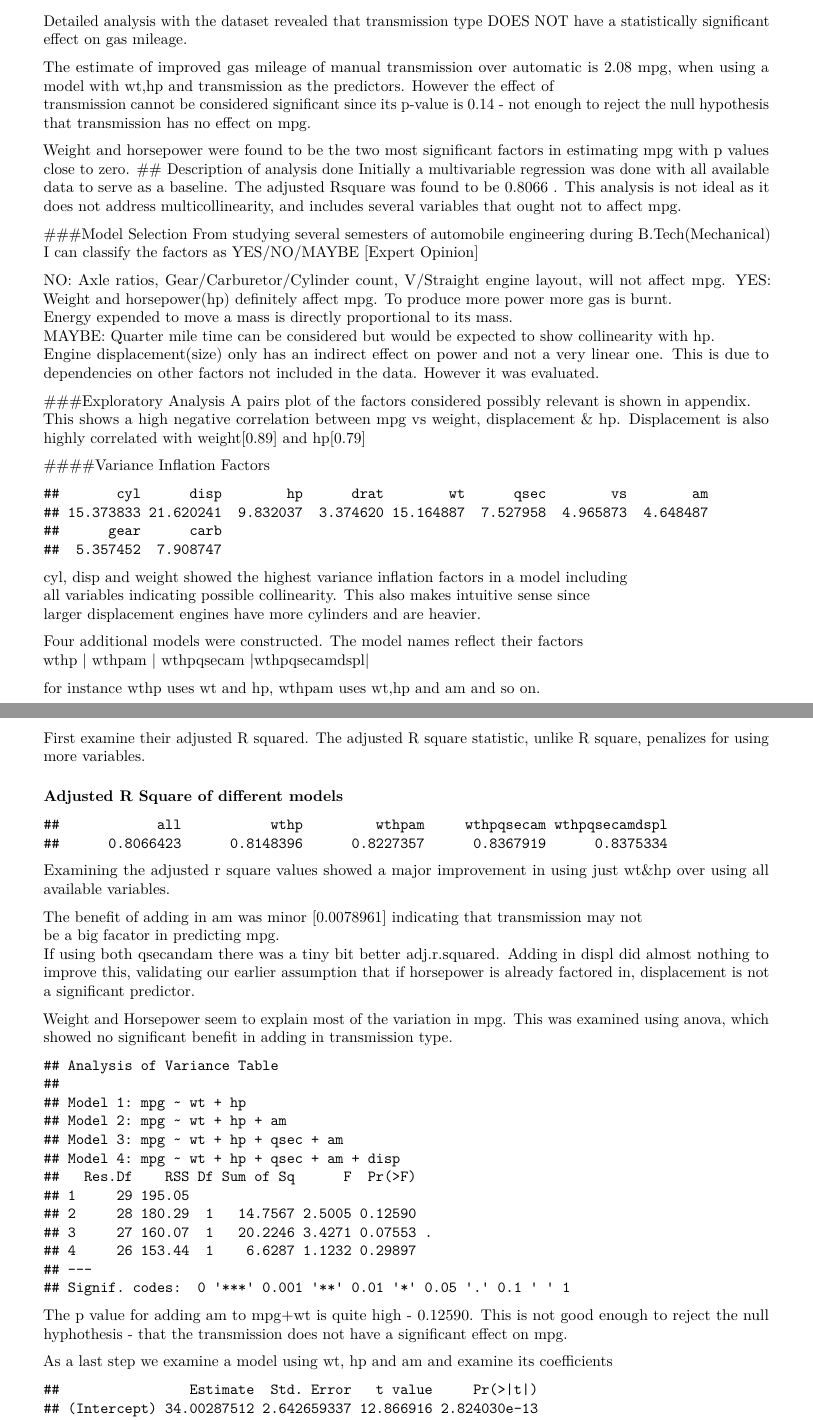
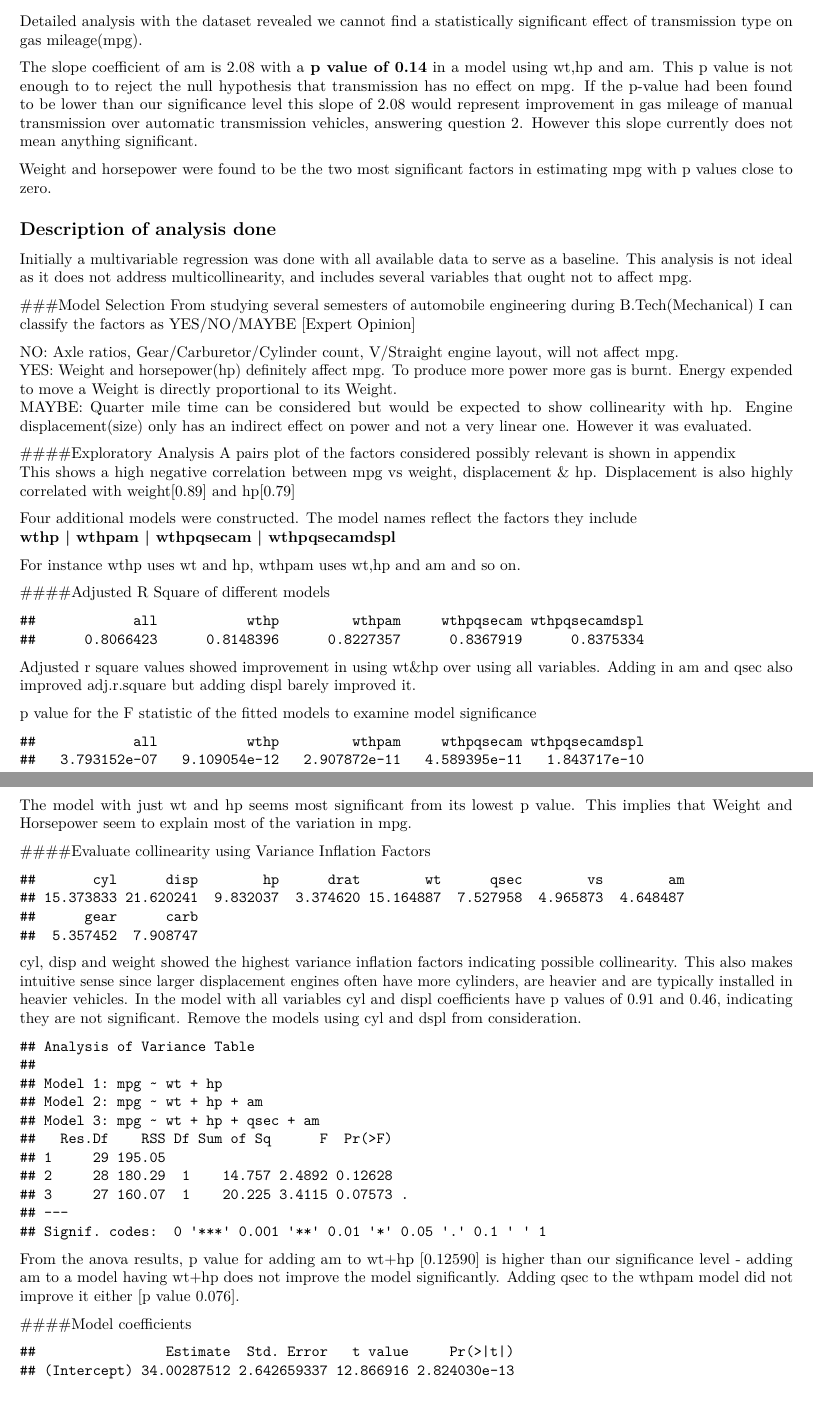
Before and after one commit to tanveeransari/R, an R Markdown document (Regression/Project.Rmd): two parts of pages 1 and 2 of 3 before the commit and two parts of pages 1 and 2 of 4 after it, joined at a grey line, cut so that both start at the same text, the shorter picture padded with empty space. Rendered offline with R 4.5, knitr and Pandoc, then LaTeX, with nearby package versions; some code elsewhere in the file could not run offline.

Commit message:
Submitted Regression Models course project

````diff
--- a/Regression/Project.Rmd
+++ b/Regression/Project.Rmd
@@ -1,5 +1,6 @@
 ---
 title: "Regression Models - Course Project"
+geometry: margin=2cm
 output: pdf_document
 fontsize: 10pt
 ---
@@ -29,33 +31,46 @@ Multiple regression models were evaluated and used to answer the above questions
 
 ## Results
-Detailed analysis with the dataset revealed that transmission type DOES NOT have
-a statistically significant effect on gas mileage.
+Detailed analysis with the dataset revealed we cannot find a statistically significant effect of
+transmission type on gas mileage(mpg).
 
-The estimate of improved gas mileage of manual transmission over automatic is 2.08 mpg,
-when using a model with wt,hp and transmission as the predictors. However the effect of
-transmission cannot be considered significant since its p-value is 0.14 - not enough
-to reject the null hypothesis that transmission has no effect on mpg.
+The slope coefficient of am is 2.08 with a **p value of 0.14** in a model using wt,hp and am.
+This p value is not enough to to reject the null hypothesis that transmission has no effect on mpg.
+If the p-value had been found to be lower than our significance level this slope of 2.08
+would represent improvement in gas mileage of manual transmission over automatic transmission vehicles,
+answering question 2. However this slope currently does not mean anything significant.
 
 Weight and horsepower were found to be the two most significant factors in estimating mpg
 with p values close to zero.
+
 ## Description of analysis done
 Initially a multivariable regression was done with all available data to serve as a baseline.
-The adjusted Rsquare was found to be 0.8066 . This analysis is not ideal as it does not
-address multicollinearity, and includes several variables that ought not to affect mpg.
+This analysis is not ideal as it does not address multicollinearity, and includes several variables that ought not to affect mpg.
 
 ###Model Selection
 From studying several semesters of automobile engineering during B.Tech(Mechanical) I can classify the factors as YES/NO/MAYBE  [Expert Opinion]
 
 NO: Axle ratios, Gear/Carburetor/Cylinder count, V/Straight engine layout, will not affect mpg.
 YES: Weight and horsepower(hp) definitely affect mpg. To produce more power more gas is burnt.
-Energy expended to move a mass is directly proportional to its mass.
+Energy expended to move a Weight is directly proportional to its Weight.
 MAYBE:  Quarter mile time  can be considered but would be expected to show collinearity with hp.
-Engine displacement(size) only has an indirect effect on power and not a very linear one. This is due to dependencies on other factors not included in the data. However it was evaluated.
+Engine displacement(size) only has an indirect effect on power and not a very linear one. However it was evaluated.
 
-###Exploratory Analysis
-A pairs plot of the factors considered possibly relevant is shown in appendix.
+####Exploratory Analysis
+A pairs plot of the factors considered possibly relevant is shown in [appendix](#appendix)
 This shows a high negative correlation between mpg vs weight, displacement & hp.
 Displacement is also highly correlated with weight[0.89] and hp[0.79]
 
-####Variance Inflation Factors
-```{r echo=FALSE}
+Four additional models were constructed. The model names reflect the factors they include
+**wthp | wthpam | wthpqsecam | wthpqsecamdspl  **
+
+For instance wthp uses wt and hp, wthpam uses wt,hp and am and so on.
+
+####Adjusted R Square of different models
+```{r adjrsqcomp, echo=FALSE,cache=TRUE}
+modeladjrsquare
+```
+Adjusted r square values showed  improvement in using wt&hp over using all variables.
+Adding in am and qsec also improved adj.r.square but adding displ barely improved it.
+
+p value for the F statistic of the fitted models to examine model significance
+```{r Fstat,echo=FALSE,message=F,warning=F,error=FALSE,cache=TRUE}
@@ -62,39 +80,25 @@ Displacement is also highly correlated with weight[0.89] and hp[0.79]
+                          p})
+```
+The model with just wt and hp seems most significant from its lowest p value.
+This implies that Weight and Horsepower seem to explain most of the variation in mpg.
+
+####Evaluate collinearity using Variance Inflation Factors
+```{r echo=FALSE,cache=TRUE}
 vif(all)
 ```
+cyl, disp and weight showed the highest variance inflation factors indicating possible collinearity.
+This also makes intuitive sense since larger displacement engines often have more cylinders,
+are heavier and are typically installed in heavier vehicles. In the model with all variables
+cyl and displ coefficients have p values of 0.91 and 0.46, indicating they are not significant.
+Remove the models using cyl and dspl from consideration.
 
-cyl, disp and weight showed the highest variance inflation factors in a model including
-all variables indicating possible collinearity. This also makes intuitive sense since
-larger displacement engines have more cylinders and are heavier.
-
-Four additional models were constructed. The model names reflect their factors
-wthp | wthpam | wthpqsecam |wthpqsecamdspl|
-
-for instance wthp uses wt and hp, wthpam uses wt,hp and am and so on.
-
-First examine their adjusted R squared. The adjusted R square statistic, unlike R square, penalizes for using more variables.
-
-#### Adjusted R Square of different models
-```{r adjrsqcomp, echo=FALSE}
-modeladjrsquare
+```{r anova, echo=FALSE,cache=TRUE}
+models$wthpqsecamdspl<-NULL
+anova(wthp,wthpam,wthpqsecam)
 ```
 
-Examining the adjusted r square values showed a major improvement in using just wt&hp
-over using all available variables.
+From the anova results, p value for adding am to wt+hp [0.12590] is higher than our significance level -
+adding am to a model having wt+hp does not improve the model significantly. Adding qsec to the
+wthpam model did not improve it either [p value 0.076].
 
-The benefit of adding in am was minor [0.0078961] indicating that transmission may not
-be a big facator in predicting mpg.
-If using both qsecandam there was a tiny bit better adj.r.squared.
-Adding in displ did almost nothing to improve this, validating our earlier assumption
-that if horsepower is already factored in, displacement is not a significant predictor.
-
-Weight and Horsepower seem to explain most of the variation in mpg. This was examined
-using anova, which showed no significant benefit in adding in transmission type.
-
-```{r anova, echo=FALSE}
-anova(wthp,wthpam,wthpqsecam,wthpqsecamdspl)
-```
-
-The p value for adding am to mpg+wt is quite high -  0.12590. This is not good enough
-to reject the null hyphothesis - that the transmission does not have a significant effect on mpg.
-
-As a last step we examine a model using wt, hp and am and examine its coefficients
+####Model coefficients
````
Also changed, not shown: Regression/Project.Rmd (43 more changed lines), 1 other file.
